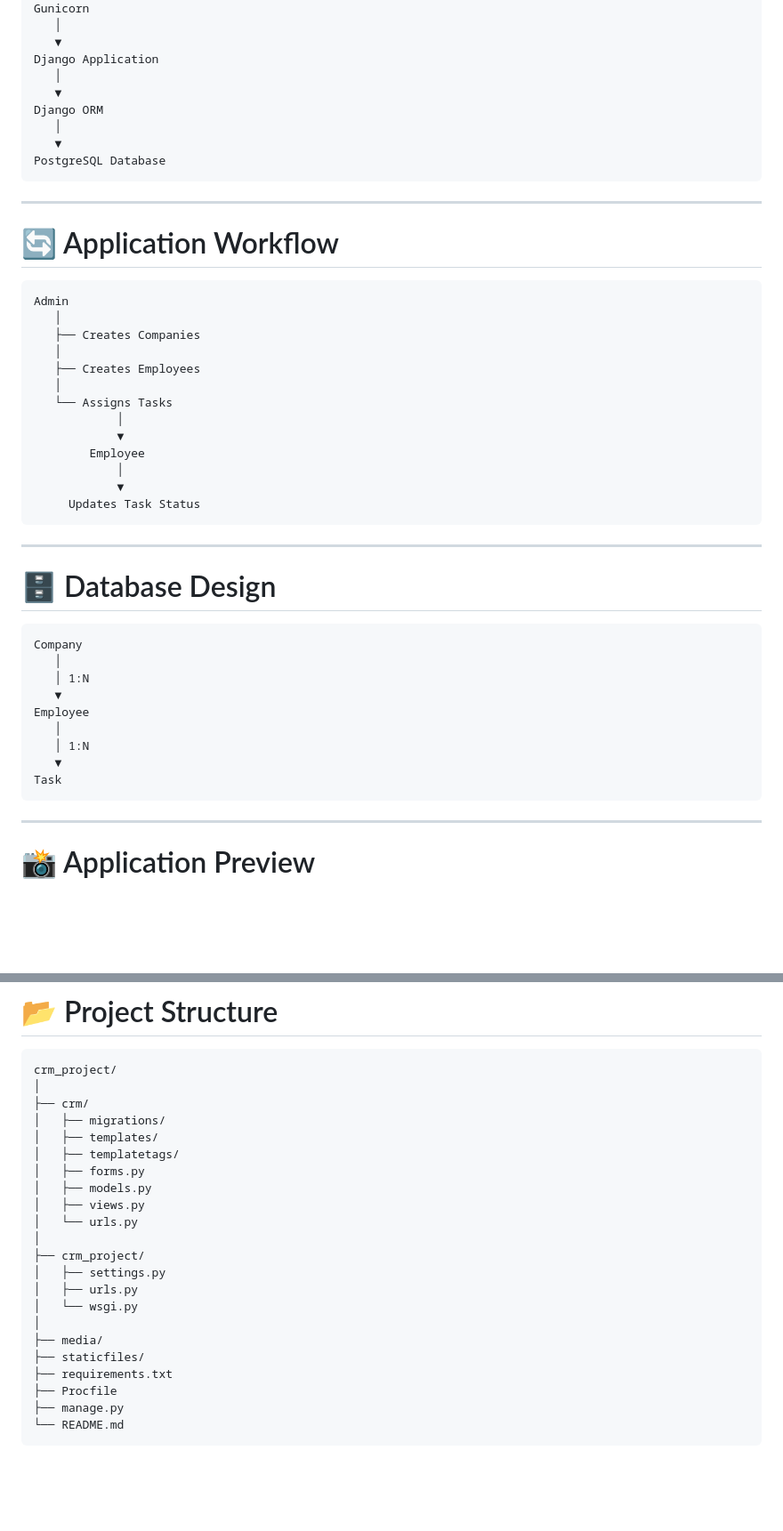
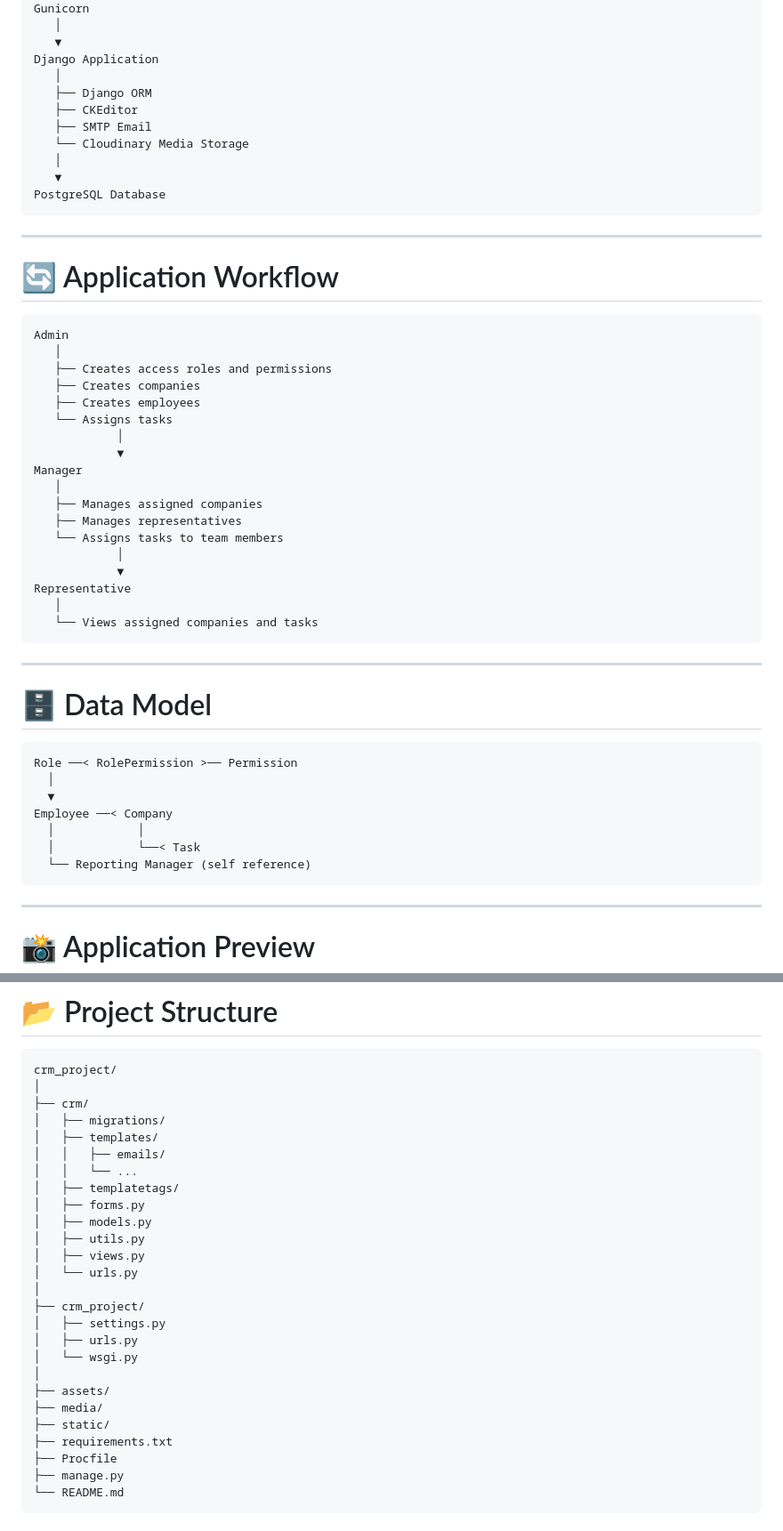
Before and after one commit to Shaurya-thinker/django-crm-system, a Markdown page: README.md, 2 parts joined by grey strips. Shown at 89% size. Drawn GitHub-style; blank space fills up the shorter version.

````diff
--- a/README.md
+++ b/README.md
@@ -163,8 +164,10 @@ Gunicorn
    ▼
 Django Application
    │
-   ▼
-Django ORM
+   ├── Django ORM
+   ├── CKEditor
+   ├── SMTP Email
+   └── Cloudinary Media Storage
    │
    ▼
 PostgreSQL Database
@@ -177,33 +180,36 @@ PostgreSQL Database
 ```text
 Admin
    │
-   ├── Creates Companies
-   │
-   ├── Creates Employees
-   │
-   └── Assigns Tasks
+   ├── Creates access roles and permissions
+   ├── Creates companies
+   ├── Creates employees
+   └── Assigns tasks
             │
             ▼
-        Employee
+Manager
+   │
+   ├── Manages assigned companies
+   ├── Manages representatives
+   └── Assigns tasks to team members
             │
             ▼
-     Updates Task Status
+Representative
+   │
+   └── Views assigned companies and tasks
 ```
 
 ---
 
-# 🗄 Database Design
+# 🗄 Data Model
 
 ```text
-Company
-   │
-   │ 1:N
-   ▼
-Employee
-   │
-   │ 1:N
-   ▼
-Task
+Role ──< RolePermission >── Permission
+  │
+  ▼
+Employee ──< Company
+  │            │
+  │            └──< Task
+  └── Reporting Manager (self reference)
 ```
 
 ---
@@ -283,9 +289,12 @@ crm_project/
 ├── crm/
 │   ├── migrations/
 │   ├── templates/
+│   │   ├── emails/
+│   │   └── ...
 │   ├── templatetags/
 │   ├── forms.py
 │   ├── models.py
+│   ├── utils.py
 │   ├── views.py
 │   └── urls.py
 │
@@ -294,8 +303,9 @@ crm_project/
 │   ├── urls.py
 │   └── wsgi.py
 │
+├── assets/
 ├── media/
-├── staticfiles/
+├── static/
 ├── requirements.txt
 ├── Procfile
 ├── manage.py
````
Also changed, not shown: other parts of README.md (+125 -112 lines).
